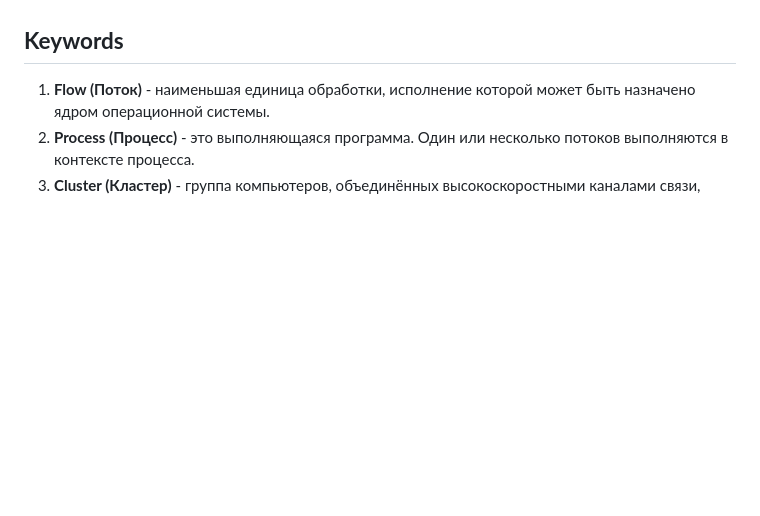
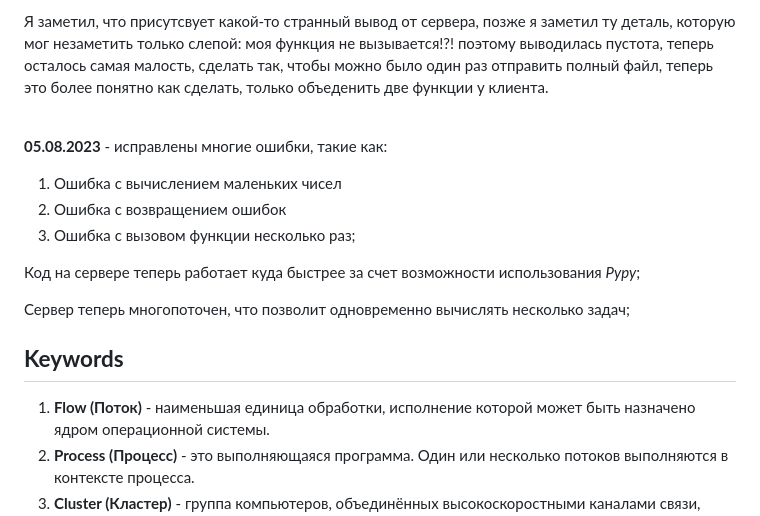
Before and after one commit to voronov-nikita/DiComp, a Markdown page: README.md, the part around the change printed below. GitHub-like rendering; blank space fills up the shorter version.

```diff
--- a/README.md
+++ b/README.md
@@ -30,3 +60,17 @@
+Я заметил, что присутсвует какой-то странный вывод от сервера, позже я заметил ту деталь, которую мог незаметить только слепой: моя функция не вызывается!?! поэтому выводилась пустота, теперь осталось самая малость, сделать так, чтобы можно было один раз отправить полный файл, теперь это более понятно как сделать, только объеденить две функции у клиента.
+
+<br>
+
+**05.08.2023** - исправлены многие ошибки, такие как:
+1. Ошибка с вычислением маленьких чисел
+2. Ошибка с возвращением ошибок
+3. Ошибка с вызовом функции несколько раз;
+
+Код на сервере теперь работает куда быстрее за счет возможности использования *Pypy*;
+
+Сервер теперь многопоточен, что позволит одновременно вычислять несколько задач;
+
+
 
 ## **Keywords**
 1. **Flow (Поток)** - наименьшая единица обработки, исполнение которой может быть назначено ядром операционной системы.
```
Also changed, not shown: other parts of README.md (+35 -5 lines), doc/Documentation.md (+27 -14 lines), doc/thrid.png (added), 5 other files.
